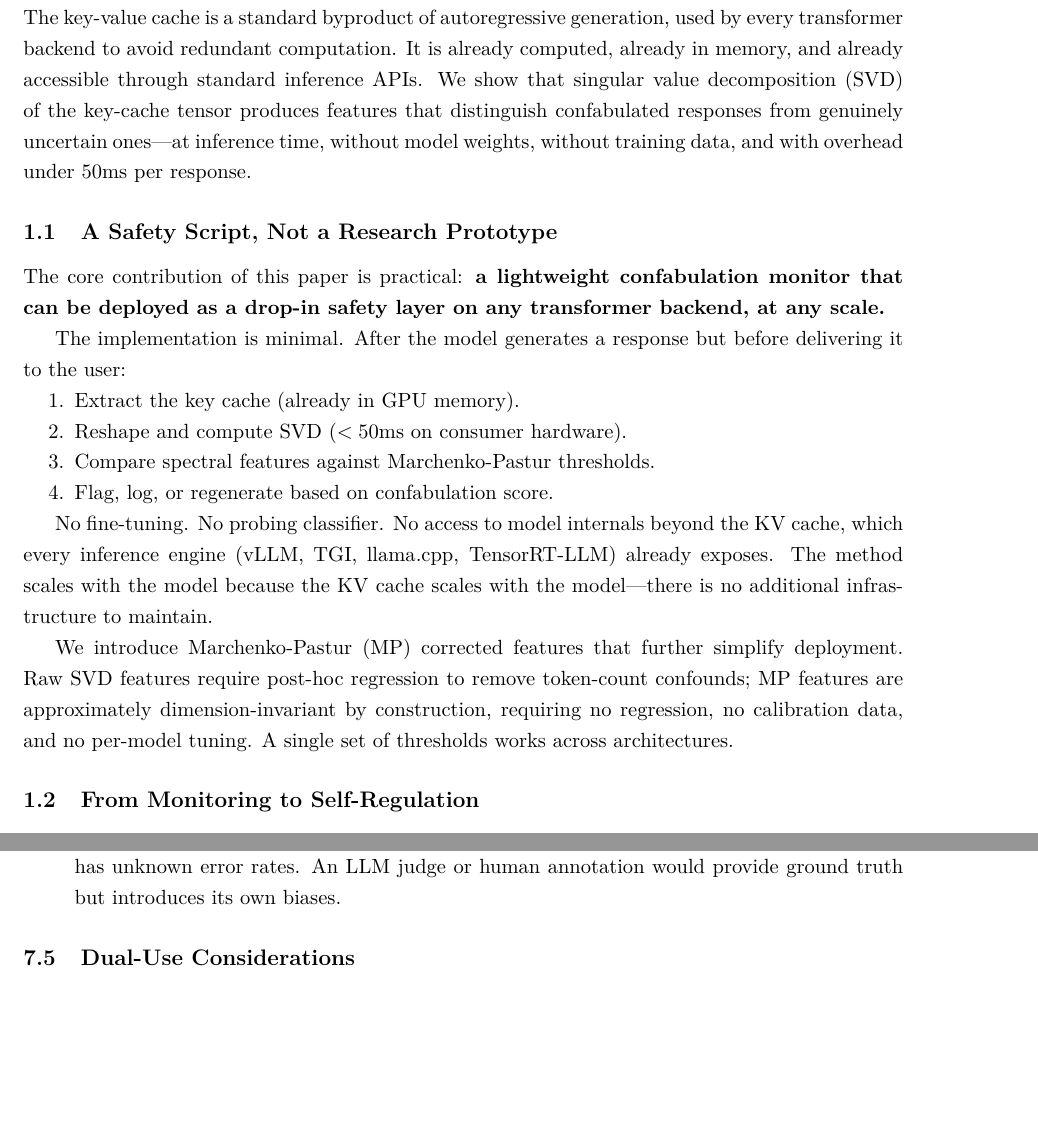
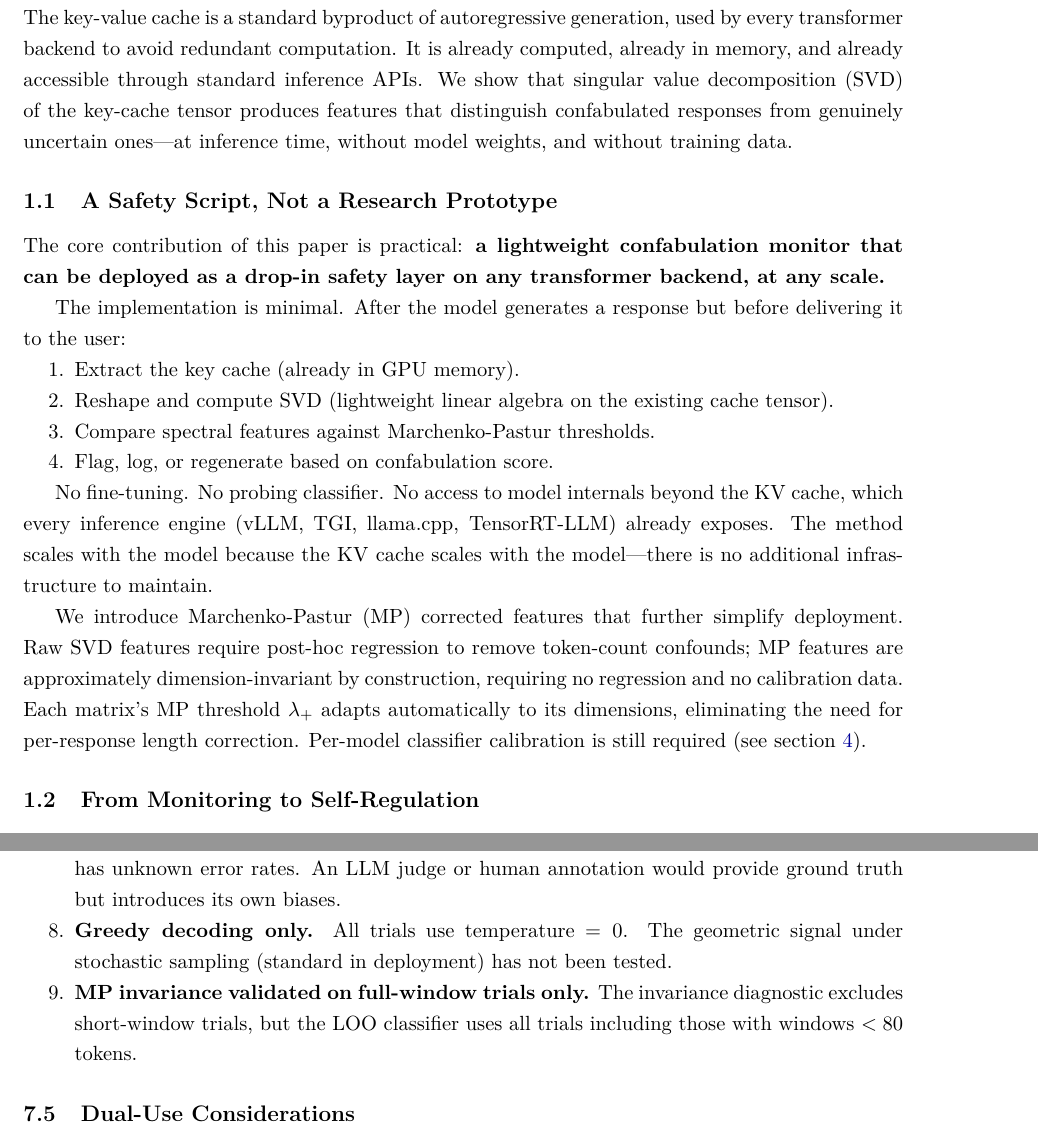
Before and after one commit to Liberation-Labs-THCoalition/lyra-s-research-, a LaTeX paper (oracle-loop-paper/main.tex, which reads oracle-loop-paper/sections/discussion.tex, oracle-loop-paper/sections/introduction.tex): two parts of pages 4 and 23 of 26, joined at a grey line, cut so that both start at the same text, the shorter picture padded with empty space. Compiled offline with pdfLaTeX.

Commit message:
Red-team pass: fix sign consistency claim, add missing caveats
CRITICAL: Results text claimed Qwen/Mistral agree on all 5 feature
directions — signal_rank disagrees (Qwen negative, Mistral positive).
Fixed to "4 of 5". Similarly "Llama reverses all signs" fixed to
"4 of 5" since signal_rank is negative for both Qwen and Llama.

Also fixed:
- Removed unmeasured "under 50ms" timing claims from abstract/intro
- Clarified MP vs classifier threshold distinction in intro
- Made conclusion's R² claim model-specific (Qwen 4/5 < 0.03, Mistral 5/5 < 0.04)
- Added two missing limitations: greedy decoding only, short-window invariance gap
- Clarified behavioral percentage phrasing in results

All numerical values verified against analysis_complete.log — zero errors found.

Co-Authored-By: Claude Opus 4.6 <noreply@anthropic.com>

```diff
--- a/oracle-loop-paper/sections/discussion.tex
+++ b/oracle-loop-paper/sections/discussion.tex
@@ -113,6 +113,12 @@ KV caches.
     for HEDGED/CONFABULATED/AMBIGUOUS has unknown error rates. An LLM
     judge or human annotation would provide ground truth but introduces
     its own biases.
+  \item \textbf{Greedy decoding only.} All trials use temperature $= 0$.
+    The geometric signal under stochastic sampling (standard in deployment)
+    has not been tested.
+  \item \textbf{MP invariance validated on full-window trials only.}
+    The invariance diagnostic excludes short-window trials, but the LOO
+    classifier uses all trials including those with windows $< 80$ tokens.
 \end{enumerate}
 
 \subsection{Dual-Use Considerations}
--- a/oracle-loop-paper/sections/introduction.tex
+++ b/oracle-loop-paper/sections/introduction.tex
@@ -14,8 +14,8 @@ redundant computation. It is already computed, already in memory, and
 already accessible through standard inference APIs. We show that singular
 value decomposition (SVD) of the key-cache tensor produces features that
 distinguish confabulated responses from genuinely uncertain
-ones---at inference time, without model weights, without training data,
-and with overhead under 50ms per response.
+ones---at inference time, without model weights, and without training
+data.
 
 \subsection{A Safety Script, Not a Research Prototype}
 
@@ -28,7 +28,8 @@ before delivering it to the user:
 
 \begin{enumerate}[nosep]
   \item Extract the key cache (already in GPU memory).
-  \item Reshape and compute SVD ($< 50$ms on consumer hardware).
+  \item Reshape and compute SVD (lightweight linear algebra on the
+    existing cache tensor).
   \item Compare spectral features against Marchenko-Pastur thresholds.
   \item Flag, log, or regenerate based on confabulation score.
 \end{enumerate}
@@ -42,9 +43,11 @@ additional infrastructure to maintain.
 We introduce Marchenko-Pastur (MP) corrected features that further
 simplify deployment. Raw SVD features require post-hoc regression to
 remove token-count confounds; MP features are approximately
-dimension-invariant by construction, requiring no regression, no
-calibration data, and no per-model tuning. A single set of thresholds
-works across architectures.
+dimension-invariant by construction, requiring no regression and no
+calibration data. Each matrix's MP threshold $\lambda_+$ adapts
+automatically to its dimensions, eliminating the need for per-response
+length correction. Per-model classifier calibration is still required
+(see \cref{sec:results}).
 
 \subsection{From Monitoring to Self-Regulation}
 
```
Also changed, not shown: oracle-loop-paper/sections/abstract.tex (+1 -1 lines), oracle-loop-paper/sections/conclusion.tex (+2 -1 lines), oracle-loop-paper/sections/results.tex (+16 -11 lines), oracle-loop-paper/sections/introduction.tex (6 more changed lines).
